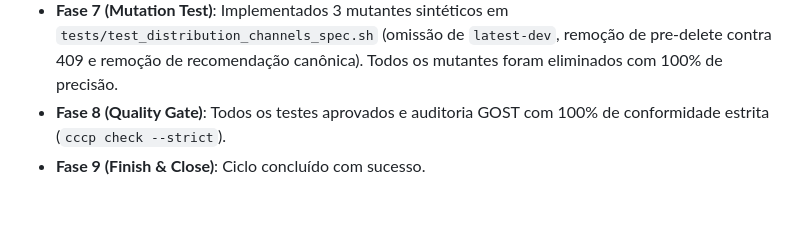
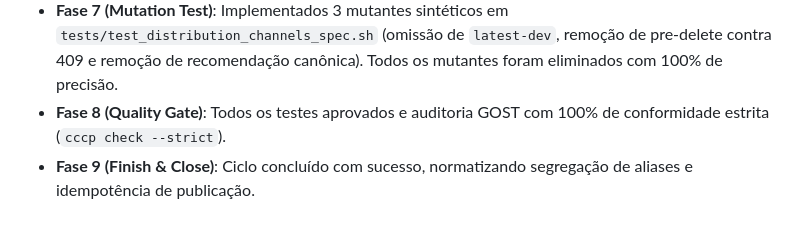
Before and after one commit to lumenpink/gost-profile-kollontai, a Markdown page: docs/spec-7-segregacao-aliases-idempotencia.md, the part around the change. GitHub-like rendering.

Commit message:
feat: normatizar segregacao de aliases e idempotencia (closes #7 - ph9)
[Resumo]: Normatização da segregação de aliases de distribuição e idempotência de publicação no perfil base Kollontai.

[Solução]: Adicionadas as cláusulas 4.5 e 5.1 em profile.md estabelecendo exclusividade de 'latest' no canal estável (v*), aliases 'latest-dev' e '${BASE_VERSION}-dev' no canal de desenvolvimento (main), pre-delete de aliases mutáveis (evitando HTTP 409) e recomendação flexível (sem trava mandatória) para o uso de versões canônicas exatas. Site estático recompilado e changelog atualizado.

[Validação]: Criada suíte determinística tests/test_distribution_channels_spec.sh com validação de conformidade e 3 mutantes sintéticos eliminados; auditoria com 100% de índice GOST (cccp check --strict).

```diff
--- a/docs/spec-7-segregacao-aliases-idempotencia.md
+++ b/docs/spec-7-segregacao-aliases-idempotencia.md
@@ -63,4 +63,4 @@ Anteriormente, artefatos de desenvolvimento eram frequentemente publicados sob a
 - **Fase 6 (Refactor)**: Scripts de teste refatorados e alinhados aos padrões do repositório.
 - **Fase 7 (Mutation Test)**: Implementados 3 mutantes sintéticos em `tests/test_distribution_channels_spec.sh` (omissão de `latest-dev`, remoção de pre-delete contra 409 e remoção de recomendação canônica). Todos os mutantes foram eliminados com 100% de precisão.
 - **Fase 8 (Quality Gate)**: Todos os testes aprovados e auditoria GOST com 100% de conformidade estrita (`cccp check --strict`).
-- **Fase 9 (Finish & Close)**: Ciclo concluído com sucesso.
+- **Fase 9 (Finish & Close)**: Ciclo concluído com sucesso, normatizando segregação de aliases e idempotência de publicação.
```
